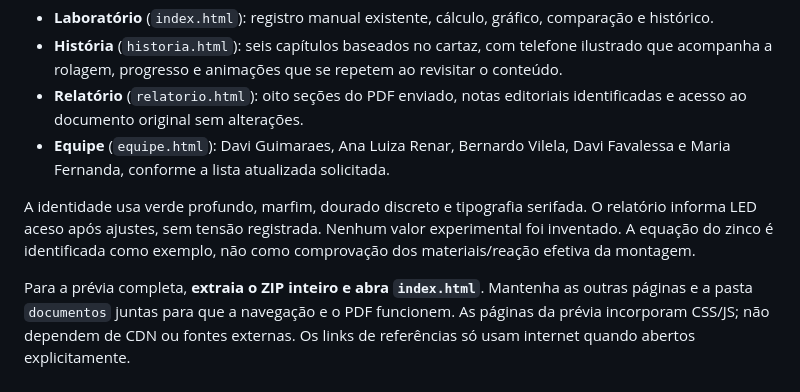
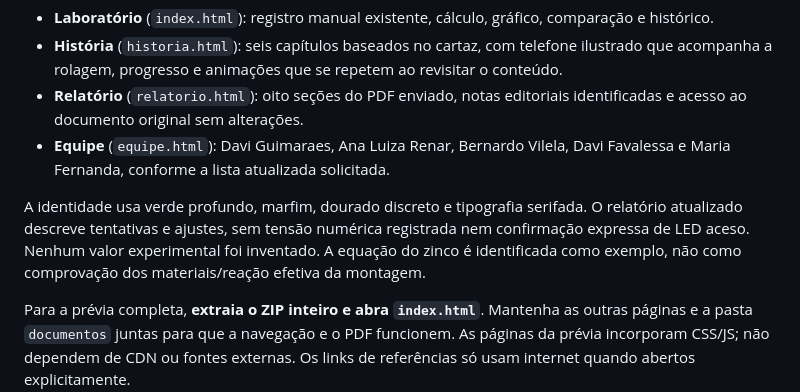
Before and after one commit to sdrsitesvilela-lang/pilhaescola2, a Markdown page: README.md, the part around the change. Drawn GitHub-style.

Commit message:
Atualiza conteúdo histórico e relatório da pilha conforme cartaz e PDF

```diff
--- a/README.md
+++ b/README.md
@@ -99,8 +99,7 @@ O site agora tem quatro páginas conectadas:
 - **Equipe** (`equipe.html`): Davi Guimaraes, Ana Luiza Renar, Bernardo Vilela, Davi Favalessa e Maria Fernanda, conforme a lista atualizada solicitada.
 
 A identidade usa verde profundo, marfim, dourado discreto e tipografia serifada.
-O relatório informa LED aceso após ajustes, sem tensão registrada. Nenhum valor
-experimental foi inventado. A equação do zinco é identificada como exemplo, não
+O relatório atualizado descreve tentativas e ajustes, sem tensão numérica registrada nem confirmação expressa de LED aceso. Nenhum valor experimental foi inventado. A equação do zinco é identificada como exemplo, não
 como comprovação dos materiais/reação efetiva da montagem.
 
 Para a prévia completa, **extraia o ZIP inteiro e abra `index.html`**. Mantenha as
```
